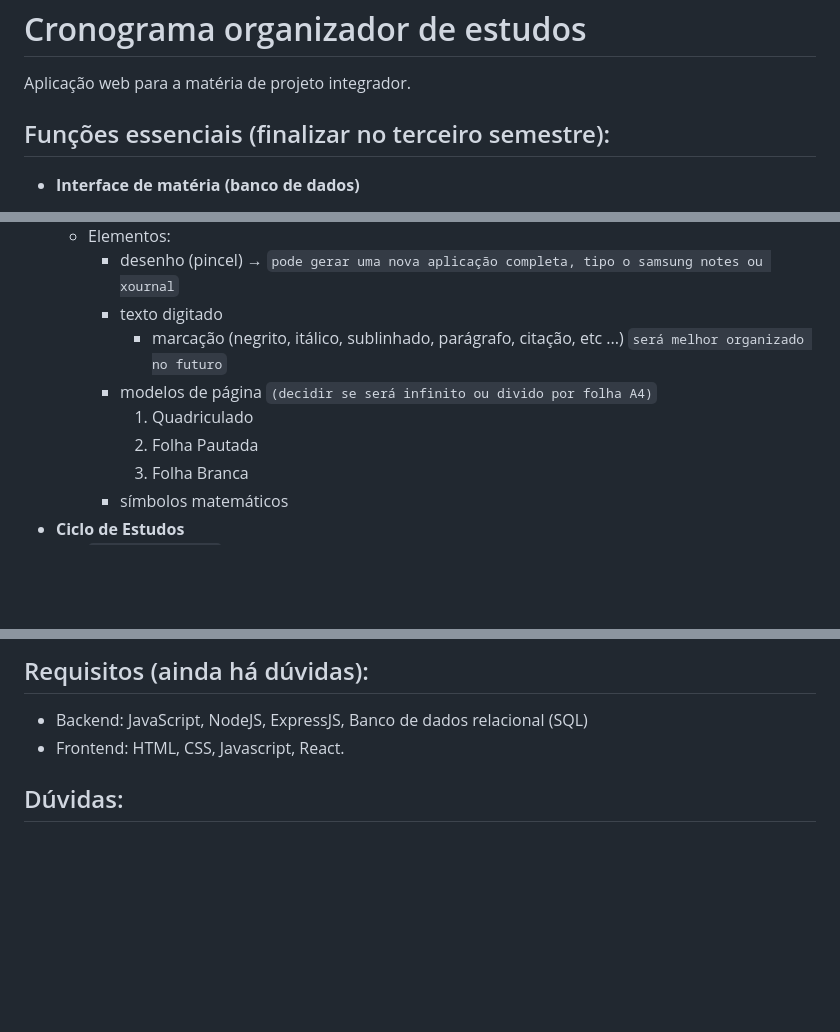
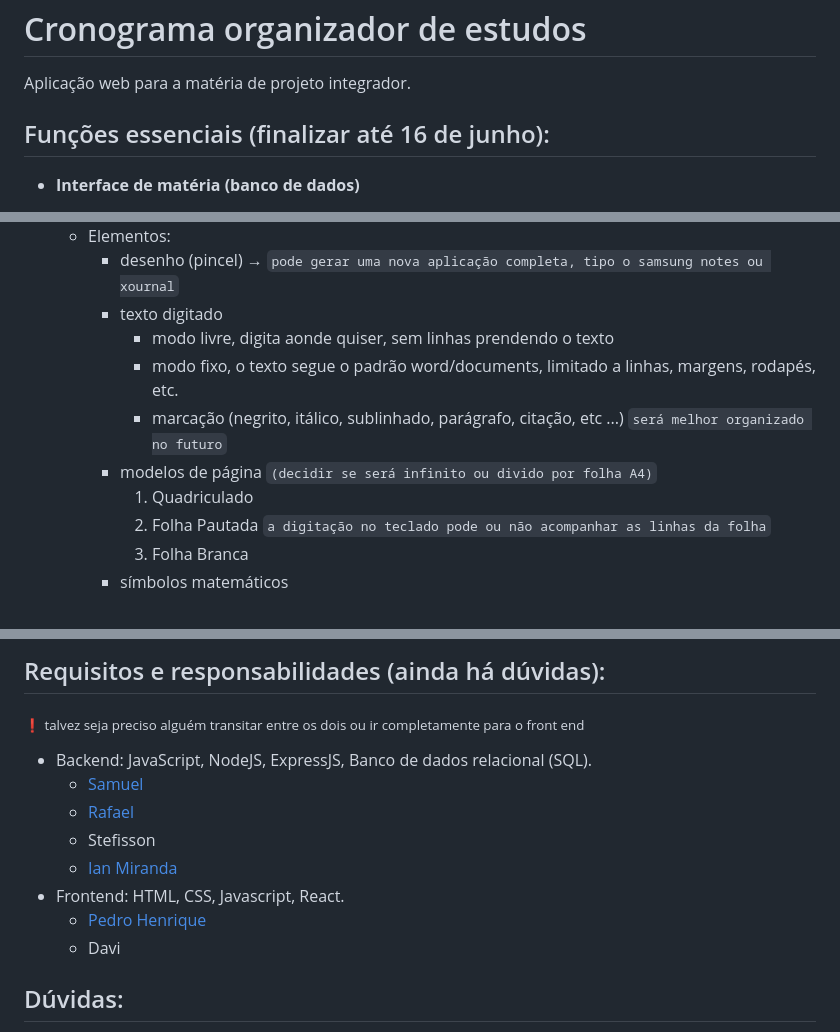
Before and after one commit to rafasilva9537/ProjetoIntegrador, a Markdown page: README.md, 3 parts joined by grey strips. GitHub-like rendering; blank space fills up the shorter version.

```diff
--- a/README.md
+++ b/README.md
@@ -7,7 +7,7 @@ O objetivo é automatizar ao máximo trabalhos manuais como cadastrar matérias
 # Cronograma organizador de estudos
 Aplicação web para a matéria de projeto integrador.
 
-## Funções essenciais (finalizar no terceiro semestre):
+## Funções essenciais (finalizar até 16 de junho):
 - **Interface de matéria (banco de dados)**
   - Informações em sua maioria adicionadas pelo usuário. Será criada um template em branco para incluir as informações
   - Informações da matéria:
@@ -60,9 +64,11 @@ Aplicação web para a matéria de projeto integrador.
   - Elementos:
     - desenho (pincel) → `pode gerar uma nova aplicação completa, tipo o samsung notes ou xournal`
     - texto digitado
+      - modo livre, digita aonde quiser, sem linhas prendendo o texto
+      - modo fixo, o texto segue o padrão word/documents, limitado a linhas, margens, rodapés, etc.
       - marcação (negrito, itálico, sublinhado, parágrafo, citação, etc ...) `será melhor organizado no futuro`
     - modelos de página `(decidir se será infinito ou divido por folha A4)`
       1. Quadriculado
-      2. Folha Pautada
+      2. Folha Pautada `a digitação no teclado pode ou não acompanhar as linhas da folha`
       3. Folha Branca
     - símbolos matemáticos
@@ -73,8 +84,14 @@ Aplicação web para a matéria de projeto integrador.
 
-
-## Requisitos (ainda há dúvidas):
-- Backend: JavaScript, NodeJS, ExpressJS, Banco de dados relacional (SQL)
+## Requisitos e responsabilidades (ainda há dúvidas):
+<sub>❗ talvez seja preciso alguém transitar entre os dois ou ir completamente para o front end<sub/>
+- Backend: JavaScript, NodeJS, ExpressJS, Banco de dados relacional (SQL).
+  - [Samuel](https://github.com/potatoo14)
+  - [Rafael](https://github.com/rafasilva9537)
+  - Stefisson
+  - [Ian Miranda](https://github.com/IanSil)
 - Frontend: HTML, CSS, Javascript, React.
+  - [Pedro Henrique](https://github.com/hsousr)
+  - Davi
 
 ## Dúvidas:
 1. Como será armazenado as datas. Em que formato?
```
Also changed, not shown: other parts of README.md (+12 -3 lines).
